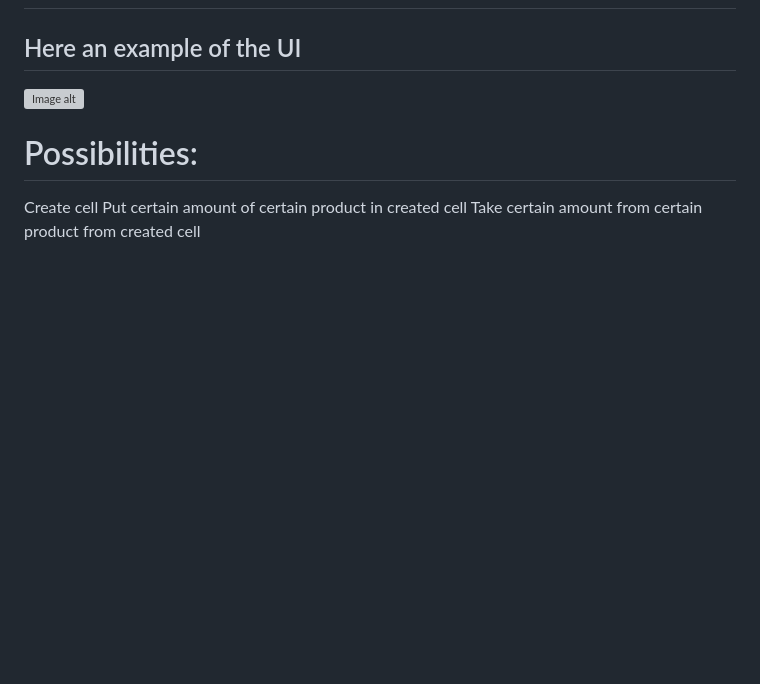
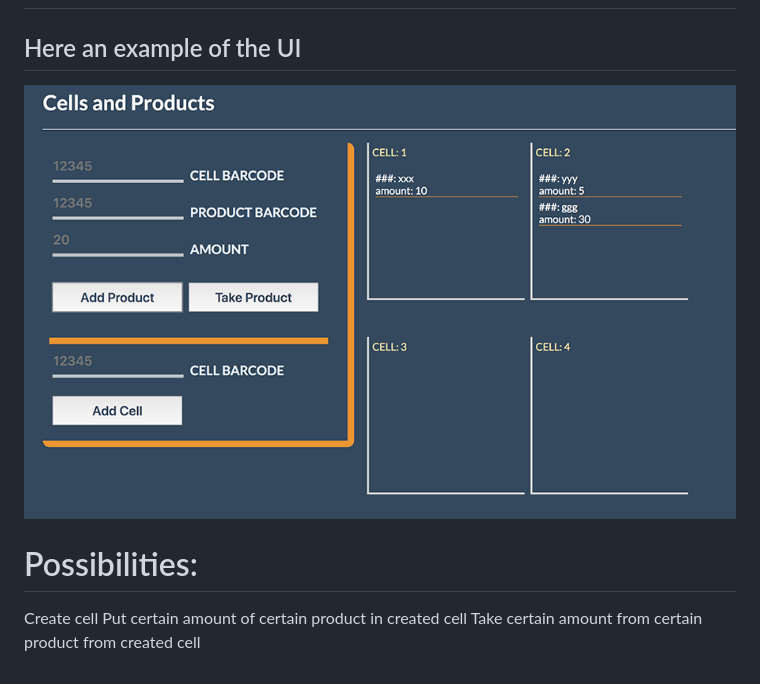
Before and after one commit to naritai/cells-and-products, a Markdown page: README.md, the part around the change. GitHub-like rendering; pictures changed too: example.png; blank space fills up the shorter version; grey boxes are pictures that could not be loaded.

Commit message:
min fix

```diff
--- a/README.md
+++ b/README.md
@@ -2,7 +2,7 @@ An interview task.
 
 ## This app was created via create-react-app
 ## Here an example of the UI
-![Image alt](https://github.com/naritai/cells-and-products/example.png)
+![Image alt](https://github.com/naritai/cells-and-products/blob/master/example.png)
 
 # Possibilities:
 Create cell
```
